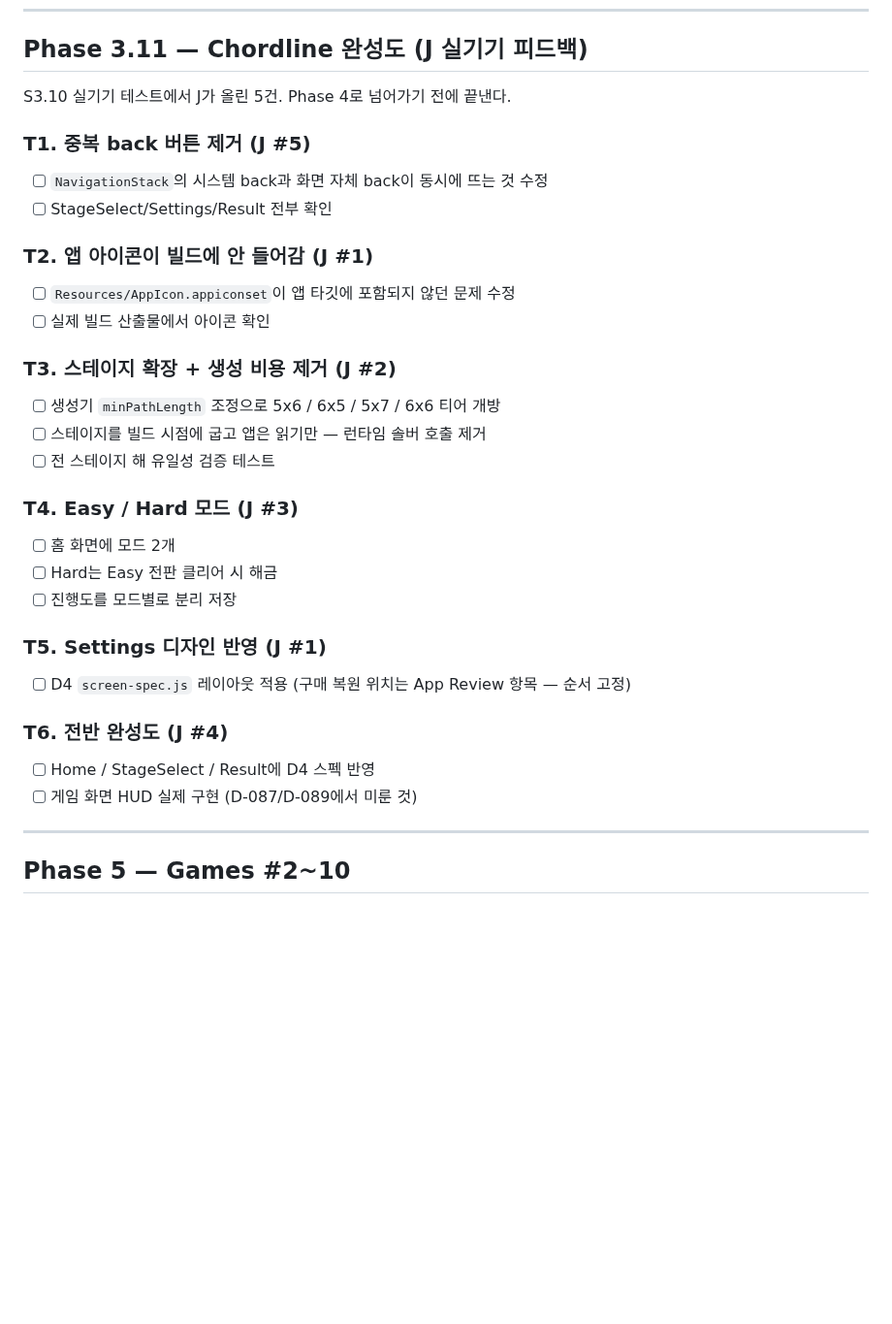
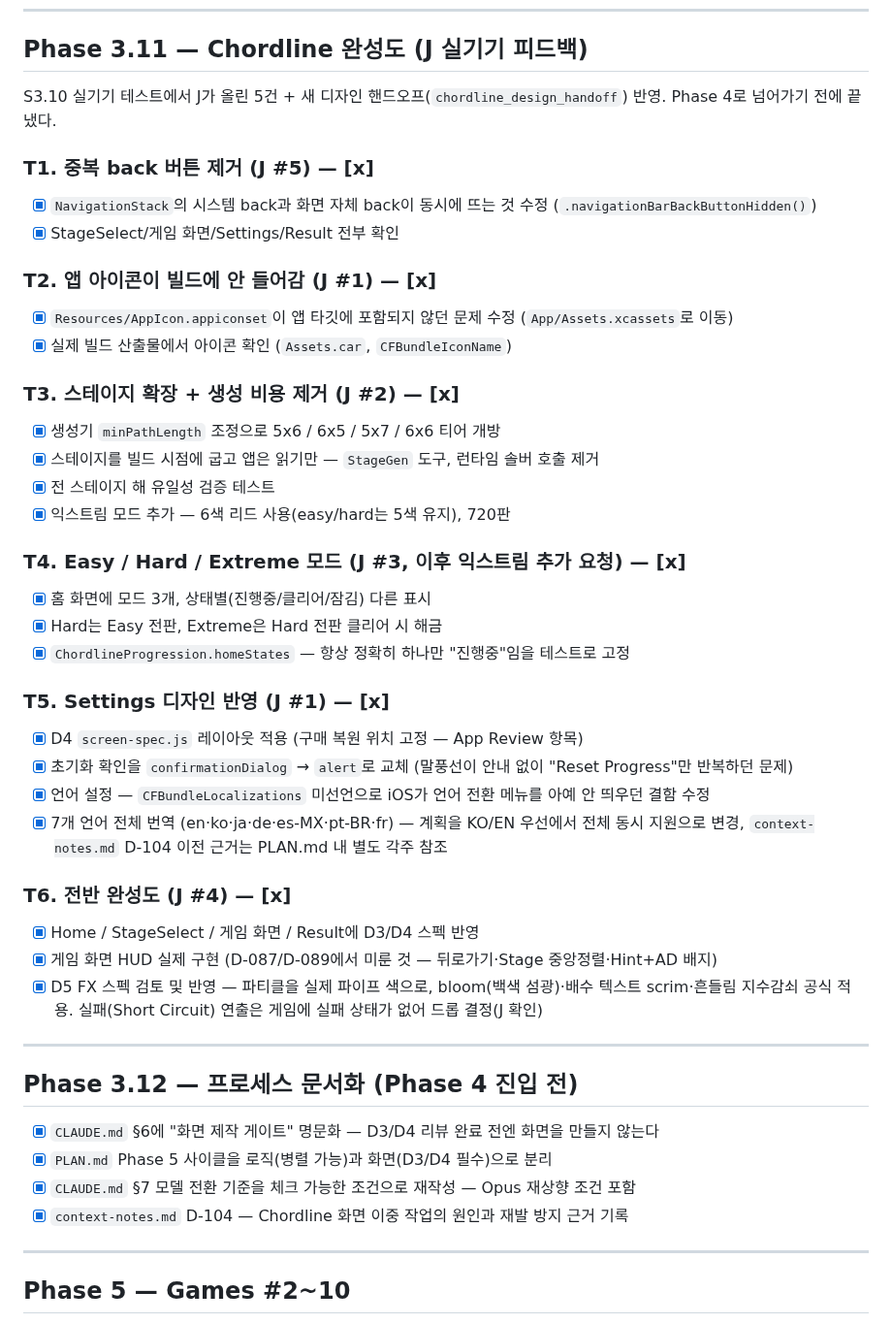
Before and after one commit to jacobnko/ios-game-portfolio, a Markdown page: checklist.md, the part around the change. Shown at 97% size. Drawn GitHub-style; blank space fills up the shorter version.

Commit message:
docs: close out Phase 3.11 and record Phase 3.12 process fixes in checklist

```diff
--- a/checklist.md
+++ b/checklist.md
@@ -344,32 +344,47 @@
 
 ## Phase 3.11 — Chordline 완성도 (J 실기기 피드백)
 
-S3.10 실기기 테스트에서 J가 올린 5건. Phase 4로 넘어가기 전에 끝낸다.
+S3.10 실기기 테스트에서 J가 올린 5건 + 새 디자인 핸드오프(`chordline_design_handoff`)
+반영. Phase 4로 넘어가기 전에 끝냈다.
 
-### T1. 중복 back 버튼 제거 (J #5)
-- [ ] `NavigationStack`의 시스템 back과 화면 자체 back이 동시에 뜨는 것 수정
-- [ ] StageSelect/Settings/Result 전부 확인
+### T1. 중복 back 버튼 제거 (J #5) — [x]
+- [x] `NavigationStack`의 시스템 back과 화면 자체 back이 동시에 뜨는 것 수정 (`.navigationBarBackButtonHidden()`)
+- [x] StageSelect/게임 화면/Settings/Result 전부 확인
 
-### T2. 앱 아이콘이 빌드에 안 들어감 (J #1)
-- [ ] `Resources/AppIcon.appiconset`이 앱 타깃에 포함되지 않던 문제 수정
-- [ ] 실제 빌드 산출물에서 아이콘 확인
+### T2. 앱 아이콘이 빌드에 안 들어감 (J #1) — [x]
+- [x] `Resources/AppIcon.appiconset`이 앱 타깃에 포함되지 않던 문제 수정 (`App/Assets.xcassets`로 이동)
+- [x] 실제 빌드 산출물에서 아이콘 확인 (`Assets.car`, `CFBundleIconName`)
 
-### T3. 스테이지 확장 + 생성 비용 제거 (J #2)
-- [ ] 생성기 `minPathLength` 조정으로 5x6 / 6x5 / 5x7 / 6x6 티어 개방
-- [ ] 스테이지를 빌드 시점에 굽고 앱은 읽기만 — 런타임 솔버 호출 제거
-- [ ] 전 스테이지 해 유일성 검증 테스트
+### T3. 스테이지 확장 + 생성 비용 제거 (J #2) — [x]
+- [x] 생성기 `minPathLength` 조정으로 5x6 / 6x5 / 5x7 / 6x6 티어 개방
+- [x] 스테이지를 빌드 시점에 굽고 앱은 읽기만 — `StageGen` 도구, 런타임 솔버 호출 제거
+- [x] 전 스테이지 해 유일성 검증 테스트
+- [x] 익스트림 모드 추가 — 6색 리드 사용(easy/hard는 5색 유지), 720판
 
-### T4. Easy / Hard 모드 (J #3)
-- [ ] 홈 화면에 모드 2개
-- [ ] Hard는 Easy 전판 클리어 시 해금
-- [ ] 진행도를 모드별로 분리 저장
+### T4. Easy / Hard / Extreme 모드 (J #3, 이후 익스트림 추가 요청) — [x]
+- [x] 홈 화면에 모드 3개, 상태별(진행중/클리어/잠김) 다른 표시
+- [x] Hard는 Easy 전판, Extreme은 Hard 전판 클리어 시 해금
+- [x] `ChordlineProgression.homeStates` — 항상 정확히 하나만 "진행중"임을 테스트로 고정
 
-### T5. Settings 디자인 반영 (J #1)
-- [ ] D4 `screen-spec.js` 레이아웃 적용 (구매 복원 위치는 App Review 항목 — 순서 고정)
+### T5. Settings 디자인 반영 (J #1) — [x]
+- [x] D4 `screen-spec.js` 레이아웃 적용 (구매 복원 위치 고정 — App Review 항목)
+- [x] 초기화 확인을 `confirmationDialog` → `alert`로 교체 (말풍선이 안내 없이 "Reset Progress"만 반복하던 문제)
+- [x] 언어 설정 — `CFBundleLocalizations` 미선언으로 iOS가 언어 전환 메뉴를 아예 안 띄우던 결함 수정
+- [x] 7개 언어 전체 번역 (en·ko·ja·de·es-MX·pt-BR·fr) — 계획을 KO/EN 우선에서 전체 동시 지원으로 변경, `context-notes.md` D-104 이전 근거는 PLAN.md 내 별도 각주 참조
 
-### T6. 전반 완성도 (J #4)
-- [ ] Home / StageSelect / Result에 D4 스펙 반영
-- [ ] 게임 화면 HUD 실제 구현 (D-087/D-089에서 미룬 것)
+### T6. 전반 완성도 (J #4) — [x]
+- [x] Home / StageSelect / 게임 화면 / Result에 D3/D4 스펙 반영
+- [x] 게임 화면 HUD 실제 구현 (D-087/D-089에서 미룬 것 — 뒤로가기·Stage 중앙정렬·Hint+AD 배지)
+- [x] D5 FX 스펙 검토 및 반영 — 파티클을 실제 파이프 색으로, bloom(백색 섬광)·배수 텍스트 scrim·흔들림 지수감쇠 공식 적용. 실패(Short Circuit) 연출은 게임에 실패 상태가 없어 드롭 결정(J 확인)
+
+---
+
+## Phase 3.12 — 프로세스 문서화 (Phase 4 진입 전)
+
+- [x] `CLAUDE.md` §6에 "화면 제작 게이트" 명문화 — D3/D4 리뷰 완료 전엔 화면을 만들지 않는다
+- [x] `PLAN.md` Phase 5 사이클을 로직(병렬 가능)과 화면(D3/D4 필수)으로 분리
+- [x] `CLAUDE.md` §7 모델 전환 기준을 체크 가능한 조건으로 재작성 — Opus 재상향 조건 포함
+- [x] `context-notes.md` D-104 — Chordline 화면 이중 작업의 원인과 재발 방지 근거 기록
 
 ---
 
```
